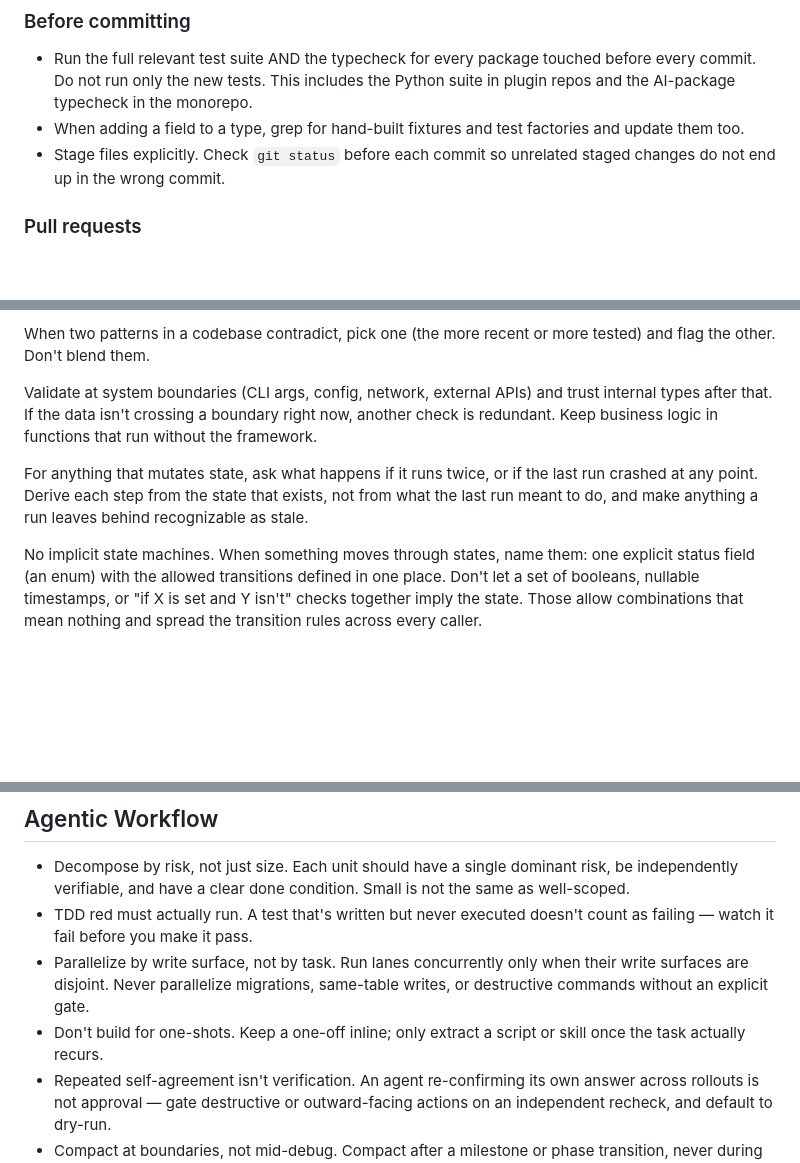
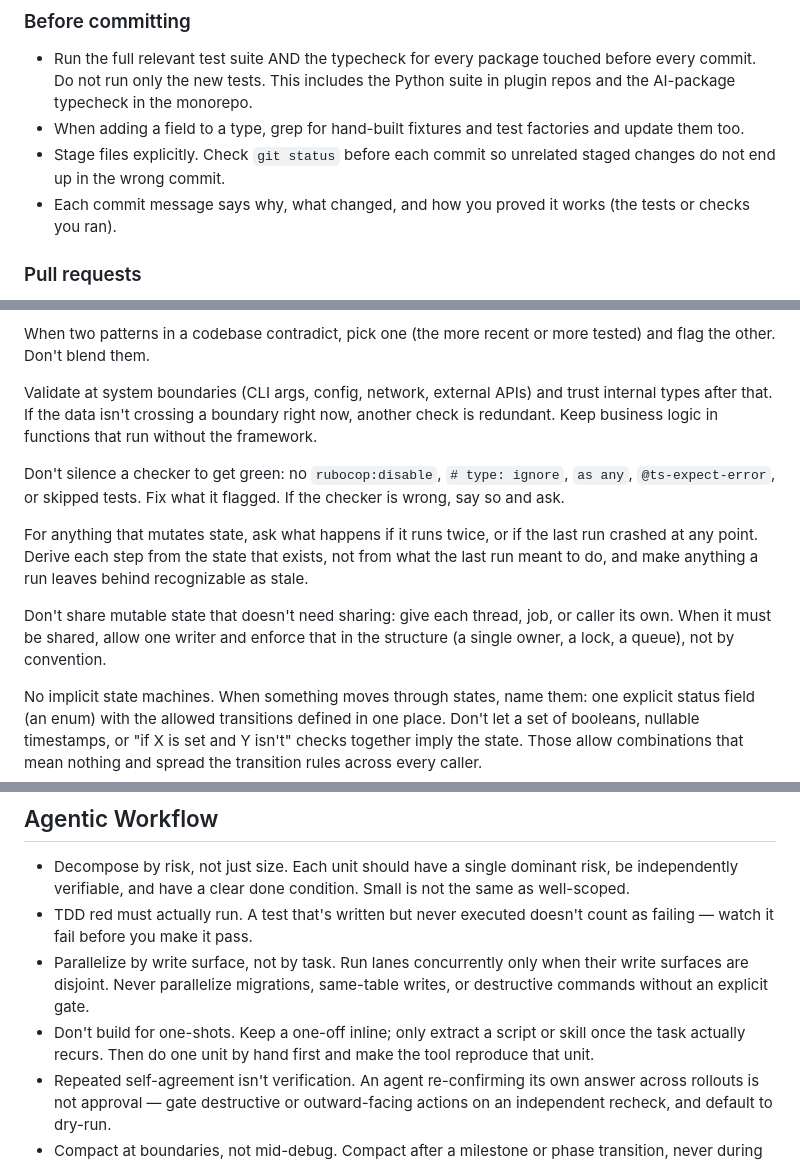
Before and after one commit to brunossilveira/dotfiles, a Markdown page: .agents/AGENTS.md, 3 parts joined by grey strips. Drawn GitHub-style; blank space fills up the shorter version.

Commit message:
Port six ub-mode rules into global agent instructions
Adds rules from unclebob/ub-mode that the existing instructions lacked:
redesign instead of bolting on requirements, no silencing checkers, one
writer for shared mutable state, no fake tests when an honest one is
impractical, commit messages that state how the change was proved, and
build tools by matching one hand-done unit.

Verified: the Claude, Codex, and PI instruction symlinks all resolve to
the updated file. Docs-only change, no test suite applies.

```diff
--- a/.agents/AGENTS.md
+++ b/.agents/AGENTS.md
@@ -18,6 +18,7 @@ Write `--since` dates as `YYYY-MM-DD 00:00`. A bare date uses the current time o
 - Run the full relevant test suite AND the typecheck for every package touched before every commit. Do not run only the new tests. This includes the Python suite in plugin repos and the AI-package typecheck in the monorepo.
 - When adding a field to a type, grep for hand-built fixtures and test factories and update them too.
 - Stage files explicitly. Check `git status` before each commit so unrelated staged changes do not end up in the wrong commit.
+- Each commit message says why, what changed, and how you proved it works (the tests or checks you ran).
 
 ### Pull requests
 
@@ -65,7 +68,11 @@ When two patterns in a codebase contradict, pick one (the more recent or more te
 
 Validate at system boundaries (CLI args, config, network, external APIs) and trust internal types after that. If the data isn't crossing a boundary right now, another check is redundant. Keep business logic in functions that run without the framework.
 
+Don't silence a checker to get green: no `rubocop:disable`, `# type: ignore`, `as any`, `@ts-expect-error`, or skipped tests. Fix what it flagged. If the checker is wrong, say so and ask.
+
 For anything that mutates state, ask what happens if it runs twice, or if the last run crashed at any point. Derive each step from the state that exists, not from what the last run meant to do, and make anything a run leaves behind recognizable as stale.
+
+Don't share mutable state that doesn't need sharing: give each thread, job, or caller its own. When it must be shared, allow one writer and enforce that in the structure (a single owner, a lock, a queue), not by convention.
 
 No implicit state machines. When something moves through states, name them: one explicit status field (an enum) with the allowed transitions defined in one place. Don't let a set of booleans, nullable timestamps, or "if X is set and Y isn't" checks together imply the state. Those allow combinations that mean nothing and spread the transition rules across every caller.
 
@@ -107,7 +116,7 @@ End any turn that reports on long-running or delegated work with a short status:
 - Decompose by risk, not just size. Each unit should have a single dominant risk, be independently verifiable, and have a clear done condition. Small is not the same as well-scoped.
 - TDD red must actually run. A test that's written but never executed doesn't count as failing — watch it fail before you make it pass.
 - Parallelize by write surface, not by task. Run lanes concurrently only when their write surfaces are disjoint. Never parallelize migrations, same-table writes, or destructive commands without an explicit gate.
-- Don't build for one-shots. Keep a one-off inline; only extract a script or skill once the task actually recurs.
+- Don't build for one-shots. Keep a one-off inline; only extract a script or skill once the task actually recurs. Then do one unit by hand first and make the tool reproduce that unit.
 - Repeated self-agreement isn't verification. An agent re-confirming its own answer across rollouts is not approval — gate destructive or outward-facing actions on an independent recheck, and default to dry-run.
 - Compact at boundaries, not mid-debug. Compact after a milestone or phase transition, never during active debugging (you lose in-flight variable names and file paths). Continue a session for closely-coupled work; start fresh after a major phase change.
 - For high-assurance changes (risky migrations, auth/security), run two independent review passes with clean context and ship only if both pass.
```
Also changed, not shown: other parts of .agents/AGENTS.md (+4 -0 lines).
